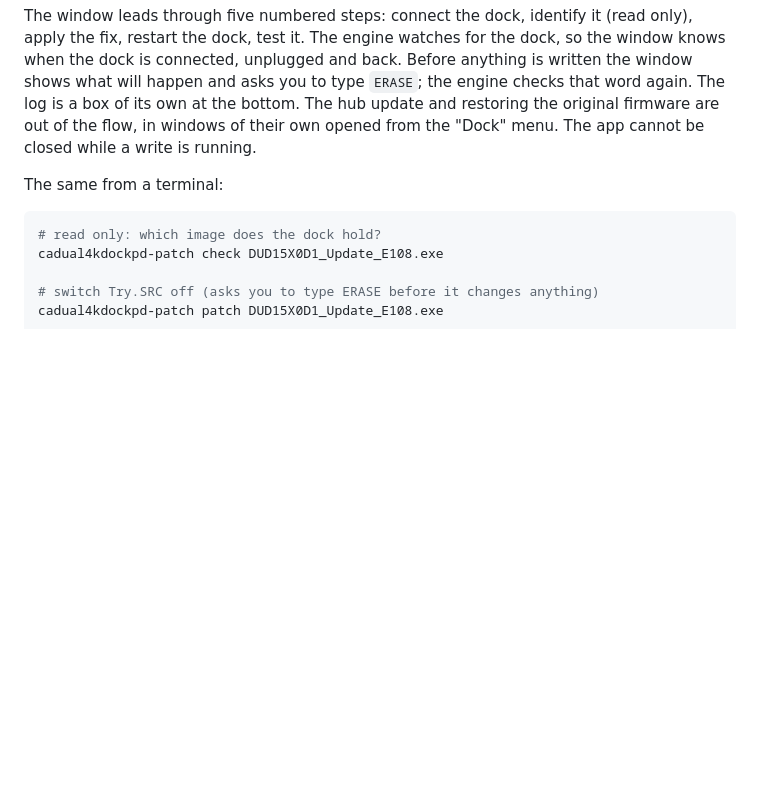
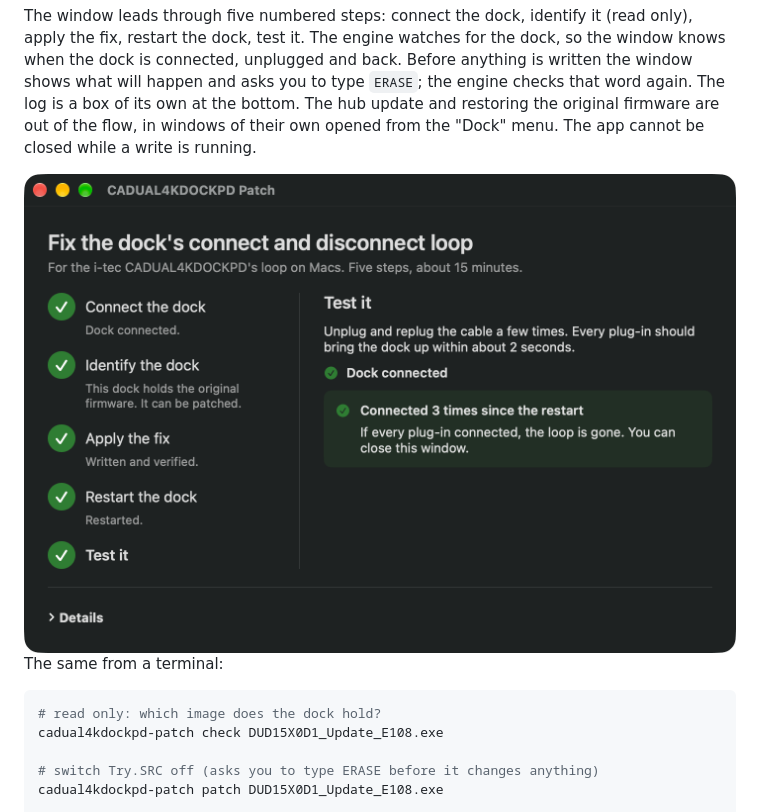
Before and after one commit to balcsida/cadual4kdockpd-macos, a Markdown page: cadual4kdockpd-patch/README.md, the part around the change. Drawn GitHub-style; pictures changed too: cadual4kdockpd-patch/screenshot-macos.png (added); blank space fills up the shorter version.

Commit message:
docs(patch): show the Mac app in the README

```diff
--- a/cadual4kdockpd-patch/README.md
+++ b/cadual4kdockpd-patch/README.md
@@ -51,6 +51,8 @@ connected, unplugged and back. Before anything is written the window shows what
 you to type `ERASE`; the engine checks that word again. The log is a box of its own at the bottom. The
 hub update and restoring the original firmware are out of the flow, in windows of their own opened from
 the "Dock" menu. The app cannot be closed while a write is running.
+
+<img src="screenshot-macos.png" width="720" alt="The Mac app after a successful run: the five steps down the left, all ticked, and the test result on the right">
 
 The same from a terminal:
 
```
